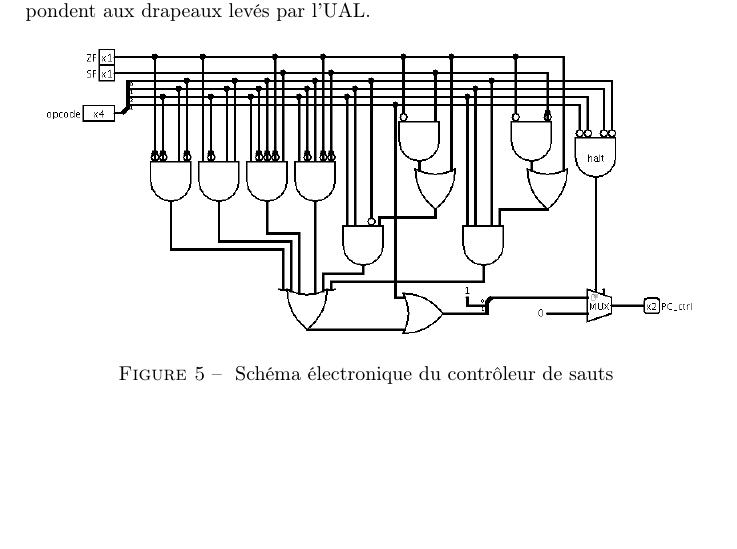
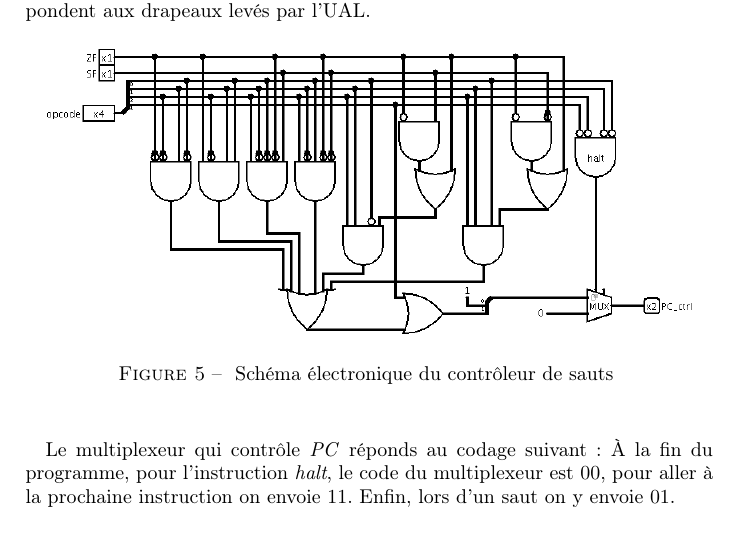
Before and after one commit to blasterbug/processor-nono, a LaTeX document (rapport/bois_sientzoff.tex, which reads rapport/control_saut.tex): part of page 7 of 14, cut so that both start at the same text, the shorter picture padded with empty space. Compiled offline with pdfLaTeX.

Commit message:
ajout blabla sur multiplexeur de PC

```diff
--- a/rapport/control_saut.tex
+++ b/rapport/control_saut.tex
@@ -37,6 +37,13 @@
 		Sch\'{e}ma \'{e}lectronique du contr\^{o}leur de sauts
 	}
 \end{figure}
+
+\paragraph{}{
+	Le multiplexeur qui contrôle \textit{PC} réponds au codage suivant:
+	À la fin du programme, pour l'instruction \textit{halt}, le code du
+	multiplexeur est $00$, pour aller à la prochaine instruction on envoie
+	$11$. Enfin, lors d'un saut on y envoie $01$.
+}
 
 \begin{figure}
 	\centering
```
Also changed, not shown: rapport/bois_sientzoff.pdf.
